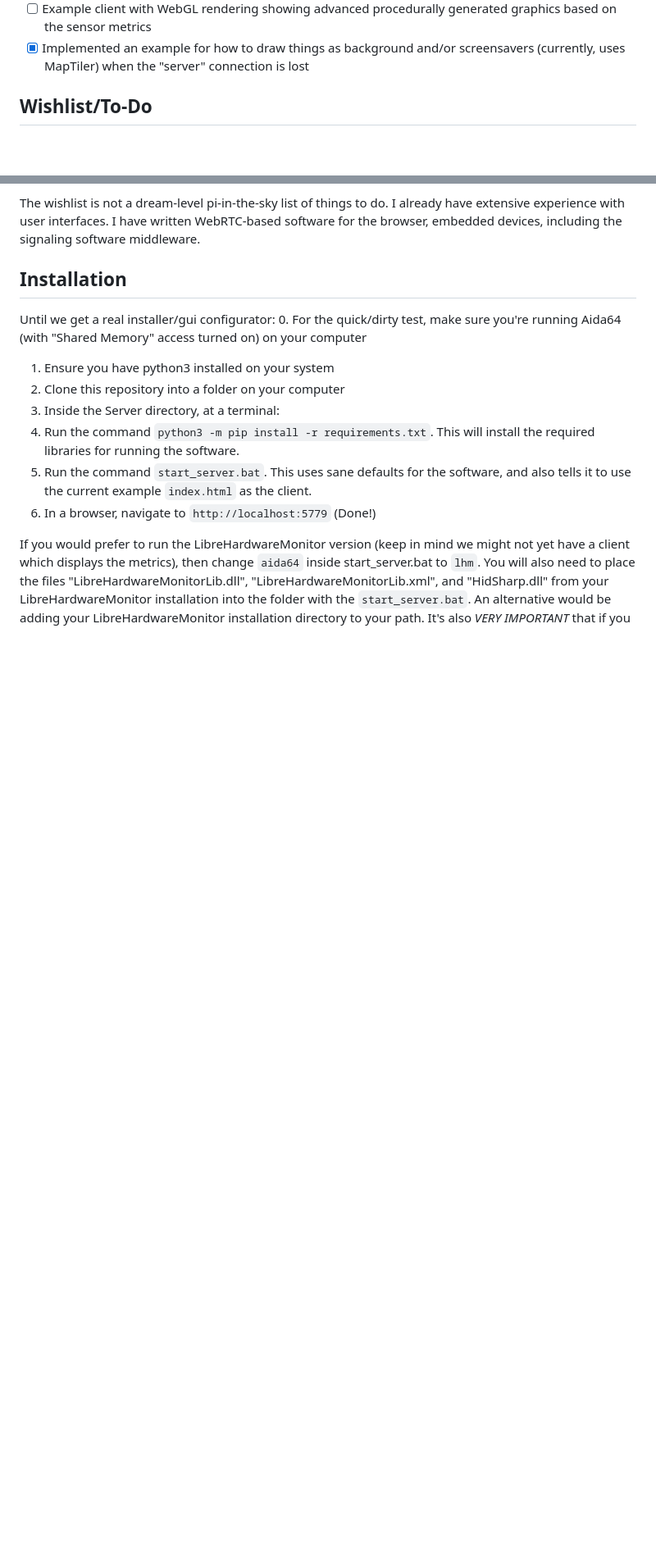
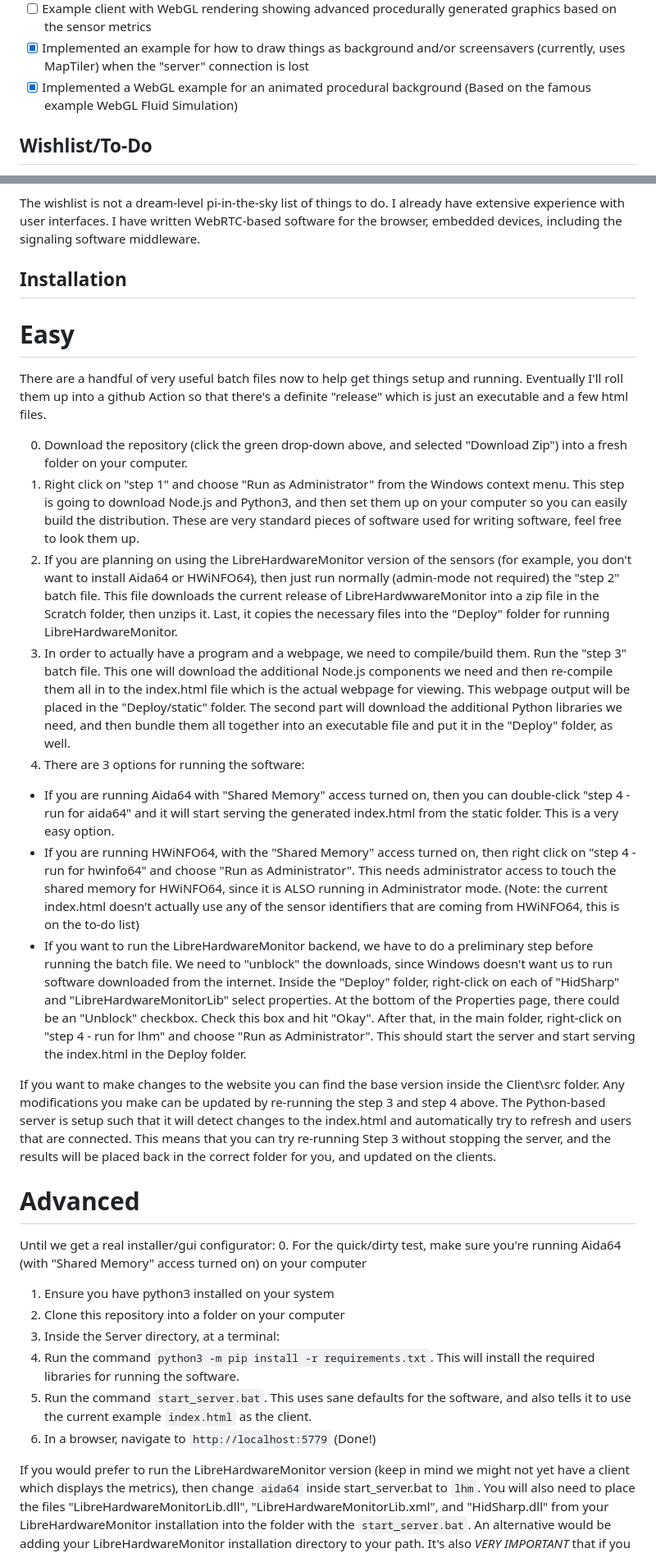
Before and after one commit to MarkVabulas/ultimon, a Markdown page: README.md, 2 parts joined by grey strips. Shown: that part at 82% size. Rendered like a GitHub page; blank space fills up the shorter version.

```diff
--- a/README.md
+++ b/README.md
@@ -30,6 +30,7 @@ This suite is designed with a server in python, and expecting to feed data to a
 - [x] Ability to custom-add new functionality to the site, with drop-in javascript files
 - [ ] Example client with WebGL rendering showing advanced procedurally generated graphics based on the sensor metrics
 - [x] Implemented an example for how to draw things as background and/or screensavers (currently, uses MapTiler) when the "server" connection is lost
+- [x] Implemented a WebGL example for an animated procedural background (Based on the famous example WebGL Fluid Simulation)
 
 ## Wishlist/To-Do
 
@@ -46,6 +47,23 @@ This suite is designed with a server in python, and expecting to feed data to a
 The wishlist is not a dream-level pi-in-the-sky list of things to do.  I already have extensive experience with user interfaces.  I have written WebRTC-based software for the browser, embedded devices, including the signaling software middleware.
 
 ## Installation
+
+# Easy
+
+There are a handful of very useful batch files now to help get things setup and running.  Eventually I'll roll them up into a github Action so that there's a definite "release" which is just an executable and a few html files.
+
+0. Download the repository (click the green drop-down above, and selected "Download Zip") into a fresh folder on your computer.
+1. Right click on "step 1" and choose "Run as Administrator" from the Windows context menu.  This step is going to download Node.js and Python3, and then set them up on your computer so you can easily build the distribution.  These are very standard pieces of software used for writing software, feel free to look them up.
+2. If you are planning on using the LibreHardwareMonitor version of the sensors (for example, you don't want to install Aida64 or HWiNFO64), then just run normally (admin-mode not required) the "step 2" batch file.  This file downloads the current release of LibreHardwwareMonitor into a zip file in the Scratch folder, then unzips it.  Last, it copies the necessary files into the "Deploy" folder for running LibreHardwareMonitor.
+3. In order to actually have a program and a webpage, we need to compile/build them.  Run the "step 3" batch file. This one will download the additional Node.js components we need and then re-compile them all in to the index.html file which is the actual webpage for viewing.  This webpage output will be placed in the "Deploy/static" folder. The second part will download the additional Python libraries we need, and then bundle them all together into an executable file and put it in the "Deploy" folder, as well.
+4. There are 3 options for running the software:
+  - If you are running Aida64 with "Shared Memory" access turned on, then you can double-click "step 4 - run for aida64" and it will start serving the generated index.html from the static folder.  This is a very easy option.
+  - If you are running HWiNFO64, with the "Shared Memory" access turned on, then right click on "step 4 - run for hwinfo64" and choose "Run as Administrator".  This needs administrator access to touch the shared memory for HWiNFO64, since it is ALSO running in Administrator mode.  (Note: the current index.html doesn't actually use any of the sensor identifiers that are coming from HWiNFO64, this is on the to-do list)
+  - If you want to run the LibreHardwareMonitor backend, we have to do a preliminary step before running the batch file.  We need to "unblock" the downloads, since Windows doesn't want us to run software downloaded from the internet.  Inside the "Deploy" folder, right-click on each of "HidSharp" and "LibreHardwareMonitorLib" select properties.  At the bottom of the Properties page, there could be an "Unblock" checkbox.  Check this box and hit "Okay".  After that, in the main folder, right-click on "step 4 - run for lhm" and choose "Run as Administrator".  This should start the server and start serving the index.html in the Deploy folder.
+
+If you want to make changes to the website you can find the base version inside the Client\src folder.  Any modifications you make can be updated by re-running the step 3 and step 4 above.  The Python-based server is setup such that it will detect changes to the index.html and automatically try to refresh and users that are connected.  This means that you can try re-running Step 3 without stopping the server, and the results will be placed back in the correct folder for you, and updated on the clients.
+
+# Advanced
 
 Until we get a real installer/gui configurator:
 0. For the quick/dirty test, make sure you're running Aida64 (with "Shared Memory" access turned on) on your computer
```
